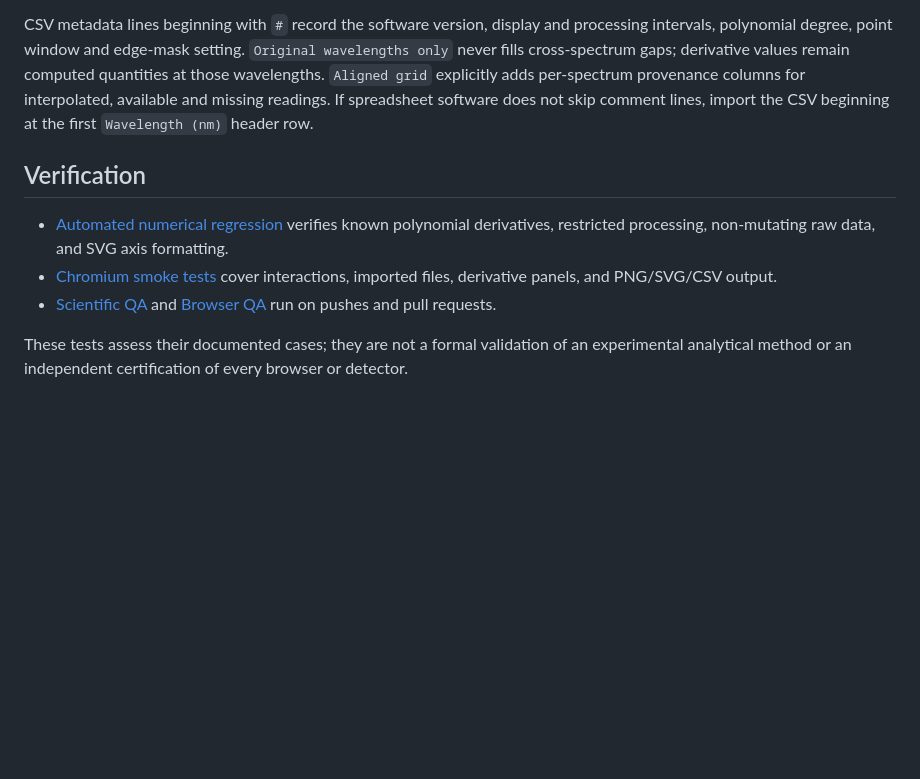
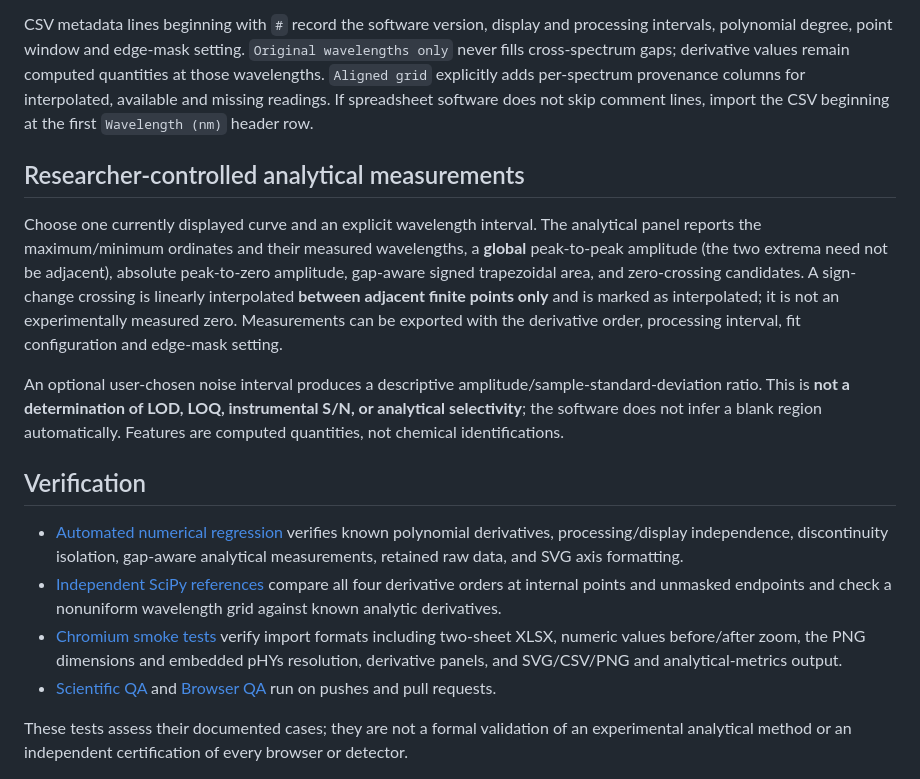
Before and after one commit to abd19990044-commits/UVVisSpectralStudio, a Markdown page: README.md, the part around one of its changes. Drawn GitHub-style; blank space fills up the shorter version.

Commit message:
Document test depth, provenance and researcher-controlled derivative measurements

```diff
--- a/README.md
+++ b/README.md
@@ -65,10 +65,17 @@ Derivative results use local polynomial least squares on measured wavelengths, w
 
 CSV metadata lines beginning with `#` record the software version, display and processing intervals, polynomial degree, point window and edge-mask setting. `Original wavelengths only` never fills cross-spectrum gaps; derivative values remain computed quantities at those wavelengths. `Aligned grid` explicitly adds per-spectrum provenance columns for interpolated, available and missing readings. If spreadsheet software does not skip comment lines, import the CSV beginning at the first `Wavelength (nm)` header row.
 
+## Researcher-controlled analytical measurements
+
+Choose one currently displayed curve and an explicit wavelength interval. The analytical panel reports the maximum/minimum ordinates and their measured wavelengths, a **global** peak-to-peak amplitude (the two extrema need not be adjacent), absolute peak-to-zero amplitude, gap-aware signed trapezoidal area, and zero-crossing candidates. A sign-change crossing is linearly interpolated **between adjacent finite points only** and is marked as interpolated; it is not an experimentally measured zero. Measurements can be exported with the derivative order, processing interval, fit configuration and edge-mask setting.
+
+An optional user-chosen noise interval produces a descriptive amplitude/sample-standard-deviation ratio. This is **not a determination of LOD, LOQ, instrumental S/N, or analytical selectivity**; the software does not infer a blank region automatically. Features are computed quantities, not chemical identifications.
+
 ## Verification
 
-- [Automated numerical regression](tests/uvvis-regression.test.cjs) verifies known polynomial derivatives, restricted processing, non-mutating raw data, and SVG axis formatting.
-- [Chromium smoke tests](tests/browser-smoke.cjs) cover interactions, imported files, derivative panels, and PNG/SVG/CSV output.
+- [Automated numerical regression](tests/uvvis-regression.test.cjs) verifies known polynomial derivatives, processing/display independence, discontinuity isolation, gap-aware analytical measurements, retained raw data, and SVG axis formatting.
+- [Independent SciPy references](tests/scipy_reference.py) compare all four derivative orders at internal points and unmasked endpoints and check a nonuniform wavelength grid against known analytic derivatives.
+- [Chromium smoke tests](tests/browser-smoke.cjs) verify import formats including two-sheet XLSX, numeric values before/after zoom, the PNG dimensions and embedded pHYs resolution, derivative panels, and SVG/CSV/PNG and analytical-metrics output.
 - [Scientific QA](.github/workflows/scientific-qa.yml) and [Browser QA](.github/workflows/browser-qa.yml) run on pushes and pull requests.
 
 These tests assess their documented cases; they are not a formal validation of an experimental analytical method or an independent certification of every browser or detector.
```
Also changed, not shown: other parts of README.md (+1 -1 lines).
